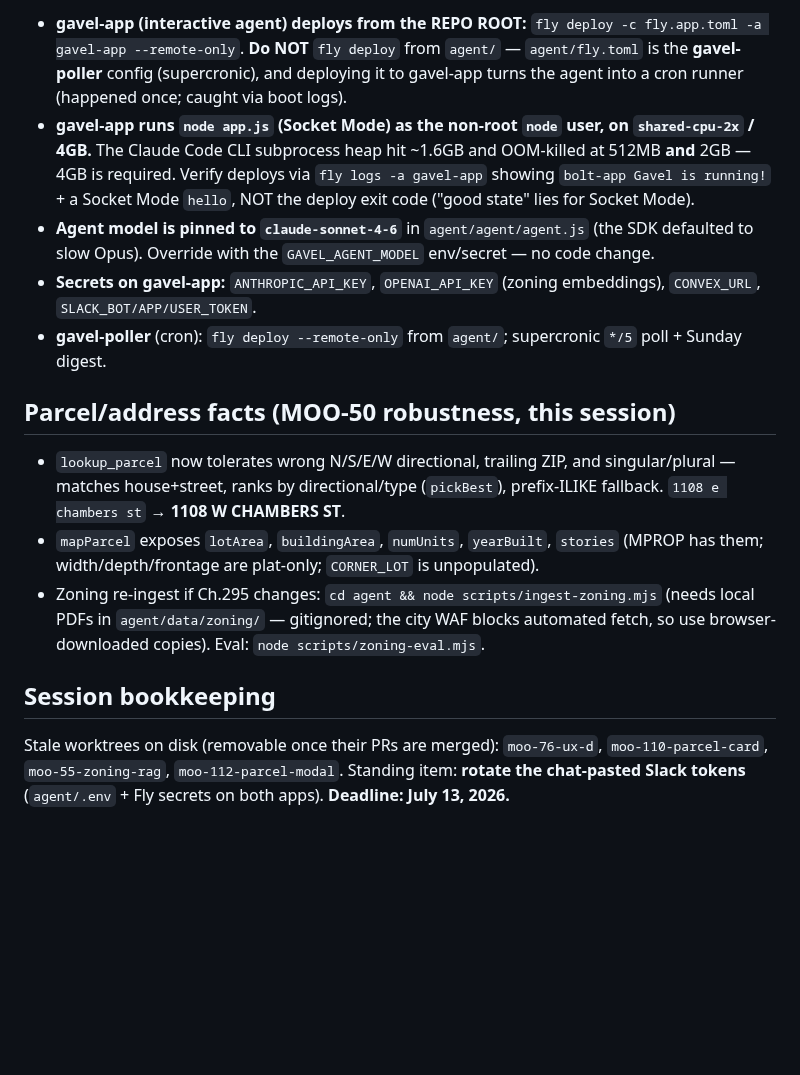
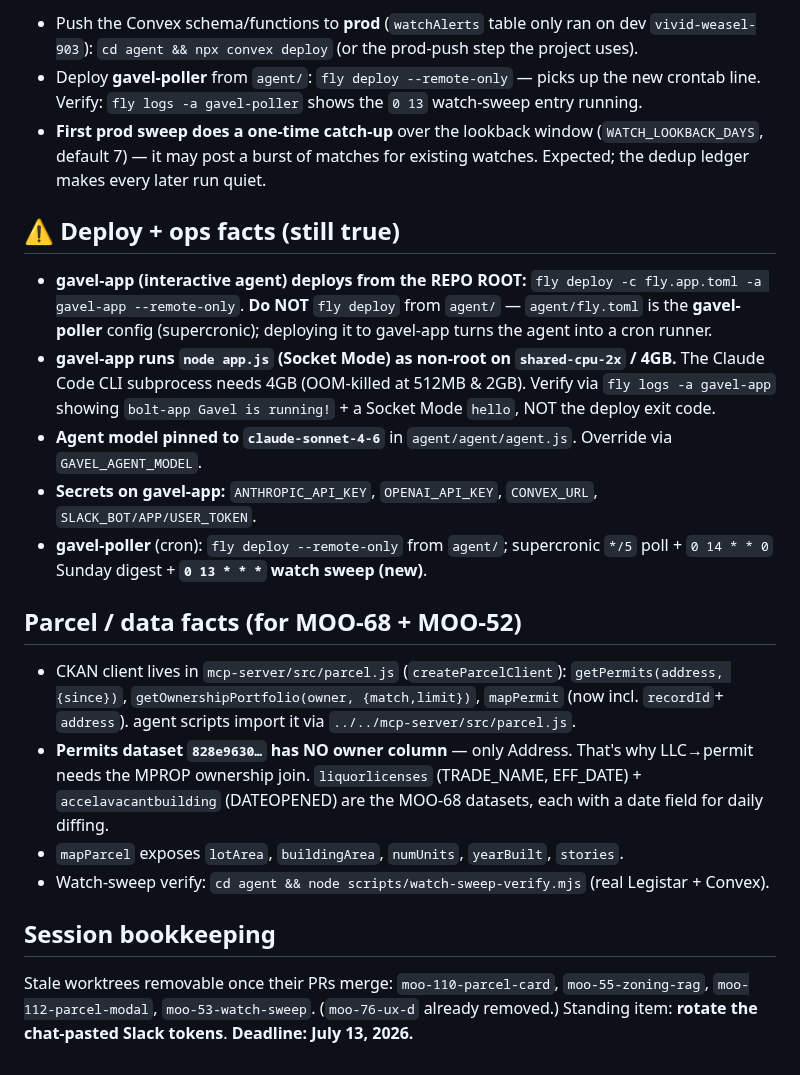
Before and after one commit to tmoody1973/gavel-slack-agent, a Markdown page: docs/HANDOFF-NEXT.md, the part around one of its changes. Rendered like a GitHub page; blank space fills up the shorter version.

```diff
--- a/docs/HANDOFF-NEXT.md
+++ b/docs/HANDOFF-NEXT.md
@@ -50,18 +60,38 @@ Makes the watch UX actually do something. Also poller-side.
 
-- **gavel-app (interactive agent) deploys from the REPO ROOT:** `fly deploy -c fly.app.toml -a gavel-app --remote-only`. **Do NOT** `fly deploy` from `agent/` — `agent/fly.toml` is the **gavel-poller** config (supercronic), and deploying it to gavel-app turns the agent into a cron runner (happened once; caught via boot logs).
-- **gavel-app runs `node app.js` (Socket Mode) as the non-root `node` user, on `shared-cpu-2x` / 4GB.** The Claude Code CLI subprocess heap hit ~1.6GB and OOM-killed at 512MB **and** 2GB — 4GB is required. Verify deploys via `fly logs -a gavel-app` showing `bolt-app Gavel is running!` + a Socket Mode `hello`, NOT the deploy exit code ("good state" lies for Socket Mode).
-- **Agent model is pinned to `claude-sonnet-4-6`** in `agent/agent/agent.js` (the SDK defaulted to slow Opus). Override with the `GAVEL_AGENT_MODEL` env/secret — no code change.
-- **Secrets on gavel-app:** `ANTHROPIC_API_KEY`, `OPENAI_API_KEY` (zoning embeddings), `CONVEX_URL`, `SLACK_BOT/APP/USER_TOKEN`.
-- **gavel-poller** (cron): `fly deploy --remote-only` from `agent/`; supercronic `*/5` poll + Sunday digest.
+- Push the Convex schema/functions to **prod** (`watchAlerts` table only ran on dev
+  `vivid-weasel-903`): `cd agent && npx convex deploy` (or the prod-push step the project uses).
+- Deploy **gavel-poller** from `agent/`: `fly deploy --remote-only` — picks up the new crontab
+  line. Verify: `fly logs -a gavel-poller` shows the `0 13` watch-sweep entry running.
+- **First prod sweep does a one-time catch-up** over the lookback window (`WATCH_LOOKBACK_DAYS`,
+  default 7) — it may post a burst of matches for existing watches. Expected; the dedup ledger
+  makes every later run quiet.
 
-## Parcel/address facts (MOO-50 robustness, this session)
+## ⚠️ Deploy + ops facts (still true)
 
-- `lookup_parcel` now tolerates wrong N/S/E/W directional, trailing ZIP, and singular/plural — matches house+street, ranks by directional/type (`pickBest`), prefix-ILIKE fallback. `1108 e chambers st` → **1108 W CHAMBERS ST**.
-- `mapParcel` exposes `lotArea`, `buildingArea`, `numUnits`, `yearBuilt`, `stories` (MPROP has them; width/depth/frontage are plat-only; `CORNER_LOT` is unpopulated).
-- Zoning re-ingest if Ch.295 changes: `cd agent && node scripts/ingest-zoning.mjs` (needs local PDFs in `agent/data/zoning/` — gitignored; the city WAF blocks automated fetch, so use browser-downloaded copies). Eval: `node scripts/zoning-eval.mjs`.
+- **gavel-app (interactive agent) deploys from the REPO ROOT:** `fly deploy -c fly.app.toml -a
+  gavel-app --remote-only`. **Do NOT** `fly deploy` from `agent/` — `agent/fly.toml` is the
+  **gavel-poller** config (supercronic); deploying it to gavel-app turns the agent into a cron runner.
+- **gavel-app runs `node app.js` (Socket Mode) as non-root on `shared-cpu-2x` / 4GB.** The Claude
+  Code CLI subprocess needs 4GB (OOM-killed at 512MB & 2GB). Verify via `fly logs -a gavel-app`
+  showing `bolt-app Gavel is running!` + a Socket Mode `hello`, NOT the deploy exit code.
+- **Agent model pinned to `claude-sonnet-4-6`** in `agent/agent/agent.js`. Override via `GAVEL_AGENT_MODEL`.
+- **Secrets on gavel-app:** `ANTHROPIC_API_KEY`, `OPENAI_API_KEY`, `CONVEX_URL`, `SLACK_BOT/APP/USER_TOKEN`.
+- **gavel-poller** (cron): `fly deploy --remote-only` from `agent/`; supercronic `*/5` poll +
+  `0 14 * * 0` Sunday digest + **`0 13 * * *` watch sweep (new)**.
+
+## Parcel / data facts (for MOO-68 + MOO-52)
+
+- CKAN client lives in `mcp-server/src/parcel.js` (`createParcelClient`): `getPermits(address,
+  {since})`, `getOwnershipPortfolio(owner, {match,limit})`, `mapPermit` (now incl. `recordId`+
+  `address`). agent scripts import it via `../../mcp-server/src/parcel.js`.
+- **Permits dataset `828e9630…` has NO owner column** — only Address. That's why LLC→permit
+  needs the MPROP ownership join. `liquorlicenses` (TRADE_NAME, EFF_DATE) + `accelavacantbuilding`
+  (DATEOPENED) are the MOO-68 datasets, each with a date field for daily diffing.
+- `mapParcel` exposes `lotArea`, `buildingArea`, `numUnits`, `yearBuilt`, `stories`.
+- Watch-sweep verify: `cd agent && node scripts/watch-sweep-verify.mjs` (real Legistar + Convex).
 
 ## Session bookkeeping
 
-Stale worktrees on disk (removable once their PRs are merged): `moo-76-ux-d`, `moo-110-parcel-card`,
-`moo-55-zoning-rag`, `moo-112-parcel-modal`. Standing item: **rotate the chat-pasted Slack tokens**
-(`agent/.env` + Fly secrets on both apps). **Deadline: July 13, 2026.**
+Stale worktrees removable once their PRs merge: `moo-110-parcel-card`, `moo-55-zoning-rag`,
+`moo-112-parcel-modal`, `moo-53-watch-sweep`. (`moo-76-ux-d` already removed.) Standing item:
+**rotate the chat-pasted Slack tokens**. **Deadline: July 13, 2026.**
```
Also changed, not shown: other parts of docs/HANDOFF-NEXT.md (+33 -23 lines).
